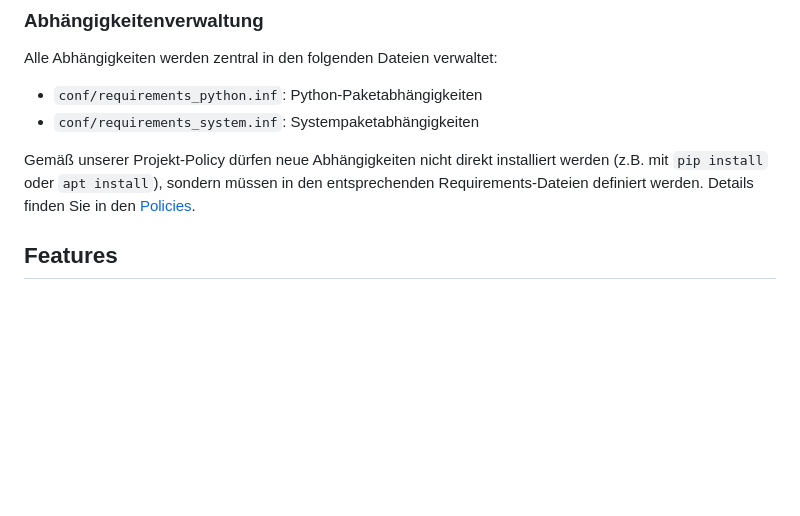
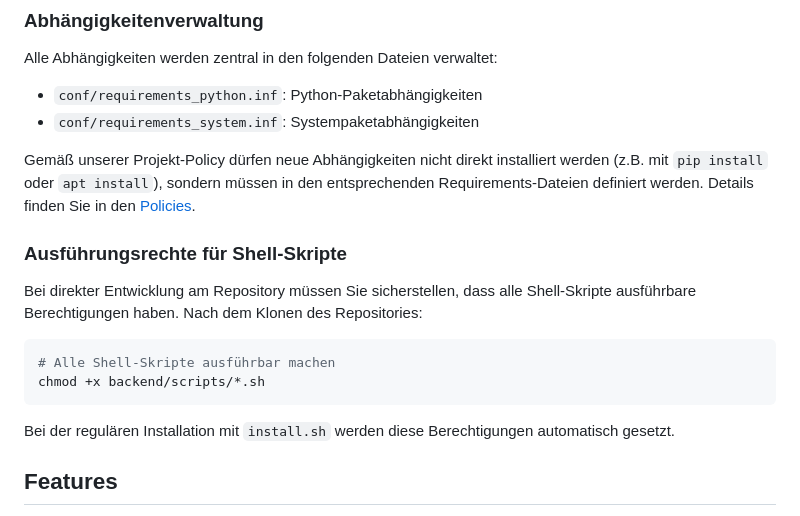
Before and after one commit to DirkGoetze/MyFotoBox, a Markdown page: README.md, the part around the change. Drawn GitHub-style; blank space fills up the shorter version.

Commit message:
docs: Hinzufügen von Hinweisen zu Ausführungsrechten für Shell-Skripte im README

````diff
--- a/README.md
+++ b/README.md
@@ -33,6 +33,17 @@ Alle Abhängigkeiten werden zentral in den folgenden Dateien verwaltet:
 - `conf/requirements_system.inf`: Systempaketabhängigkeiten
 
 Gemäß unserer Projekt-Policy dürfen neue Abhängigkeiten nicht direkt installiert werden (z.B. mit `pip install` oder `apt install`), sondern müssen in den entsprechenden Requirements-Dateien definiert werden. Details finden Sie in den [Policies](./policies).
+
+### Ausführungsrechte für Shell-Skripte
+
+Bei direkter Entwicklung am Repository müssen Sie sicherstellen, dass alle Shell-Skripte ausführbare Berechtigungen haben. Nach dem Klonen des Repositories:
+
+```sh
+# Alle Shell-Skripte ausführbar machen
+chmod +x backend/scripts/*.sh
+```
+
+Bei der regulären Installation mit `install.sh` werden diese Berechtigungen automatisch gesetzt.
 
 ## Features
 
````
